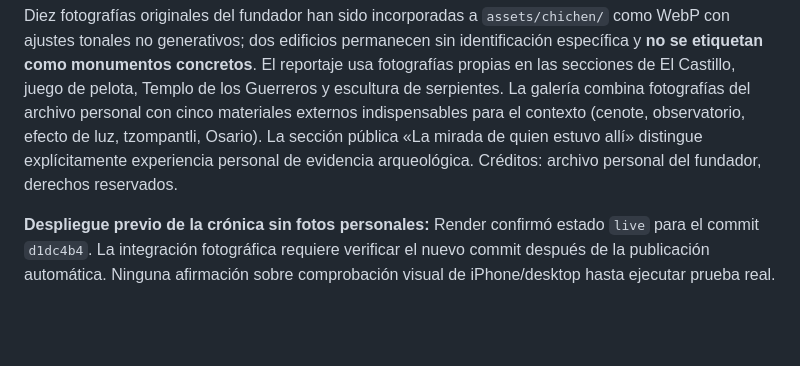
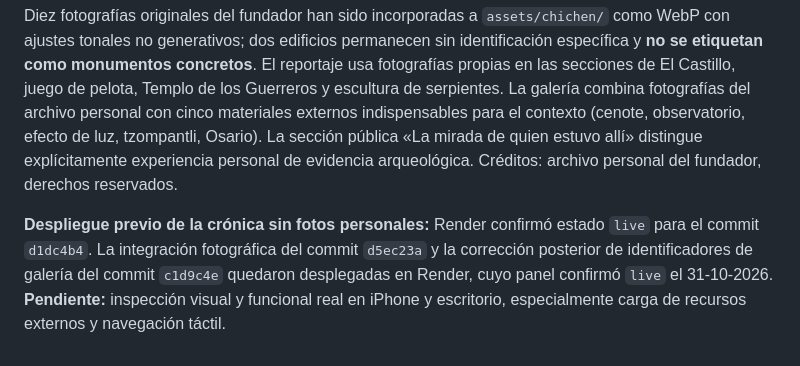
Before and after one commit to maurorojas19-collab/atlas-enigmas, a Markdown page: expedientes/chichen-itza.md, the part around the change. GitHub-like rendering; blank space fills up the shorter version.

Commit message:
TELLUS: registrar verificación de despliegue fotográfico en Render y QA pendiente

```diff
--- a/expedientes/chichen-itza.md
+++ b/expedientes/chichen-itza.md
@@ -86,4 +86,4 @@ Las fichas verificadas en Wikimedia Commons documentan imágenes y licencias. Ca
 
 Diez fotografías originales del fundador han sido incorporadas a `assets/chichen/` como WebP con ajustes tonales no generativos; dos edificios permanecen sin identificación específica y **no se etiquetan como monumentos concretos**. El reportaje usa fotografías propias en las secciones de El Castillo, juego de pelota, Templo de los Guerreros y escultura de serpientes. La galería combina fotografías del archivo personal con cinco materiales externos indispensables para el contexto (cenote, observatorio, efecto de luz, tzompantli, Osario). La sección pública «La mirada de quien estuvo allí» distingue explícitamente experiencia personal de evidencia arqueológica. Créditos: archivo personal del fundador, derechos reservados.
 
-**Despliegue previo de la crónica sin fotos personales:** Render confirmó estado `live` para el commit `d1dc4b4`. La integración fotográfica requiere verificar el nuevo commit después de la publicación automática. Ninguna afirmación sobre comprobación visual de iPhone/desktop hasta ejecutar prueba real.
+**Despliegue previo de la crónica sin fotos personales:** Render confirmó estado `live` para el commit `d1dc4b4`. La integración fotográfica del commit `d5ec23a` y la corrección posterior de identificadores de galería del commit `c1d9c4e` quedaron desplegadas en Render, cuyo panel confirmó `live` el 31-10-2026. **Pendiente:** inspección visual y funcional real en iPhone y escritorio, especialmente carga de recursos externos y navegación táctil.
```
